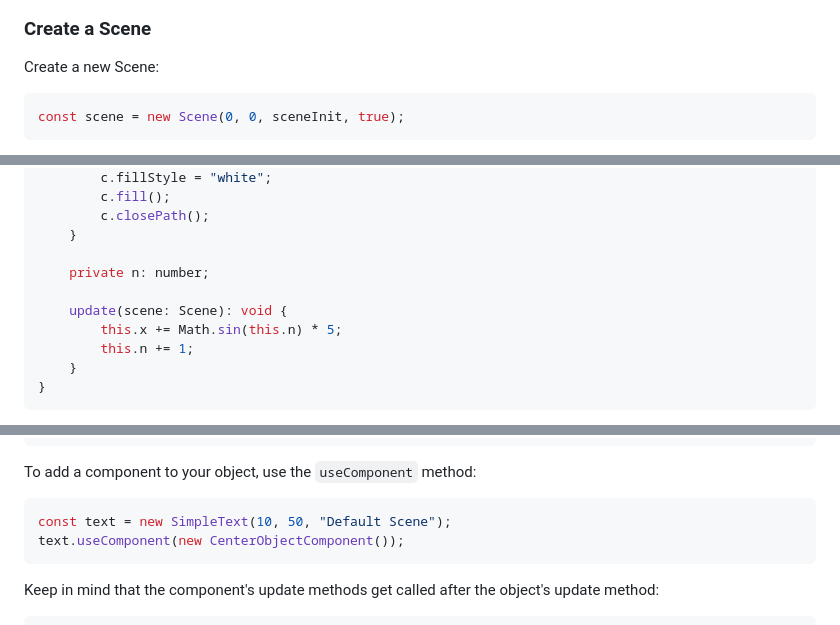
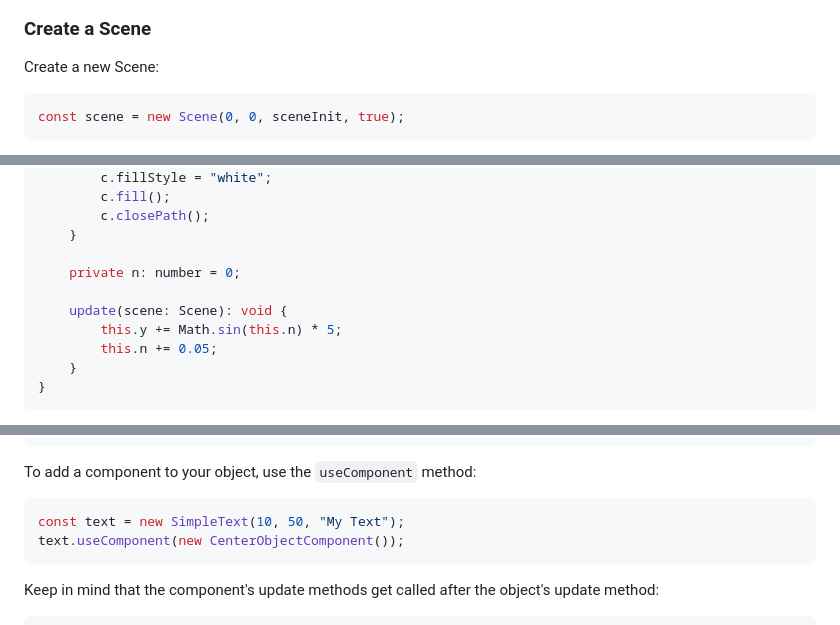
Before and after one commit to AlessTheDev/canvas-engine-demo, a Markdown page: README.md, 3 parts joined by grey strips. GitHub-like rendering.

````diff
--- a/README.md
+++ b/README.md
@@ -32,7 +34,7 @@ This automatically displays a DefaultScene.
 
 Create a new Scene:
 
-```tsx
+```ts
 const scene = new Scene(0, 0, sceneInit, true);
 ```
 
@@ -82,11 +87,11 @@ export default class Circle extends GameObject {
         c.closePath();
     }
 
-    private n: number;
+    private n: number = 0;
 
     update(scene: Scene): void {
-        this.x += Math.sin(this.n) * 5;
-        this.n += 1;
+        this.y += Math.sin(this.n) * 5;
+        this.n += 0.05;
     }
 }
 ```
@@ -108,7 +117,7 @@ export default class CenterObjectComponent extends Component<GameObject> {
 To add a component to your object, use the `useComponent` method:
 
 ```ts
-const text = new SimpleText(10, 50, "Default Scene");
+const text = new SimpleText(10, 50, "My Text");
 text.useComponent(new CenterObjectComponent());
 ```
 
````
Also changed, not shown: other parts of README.md (+9 -0 lines).
